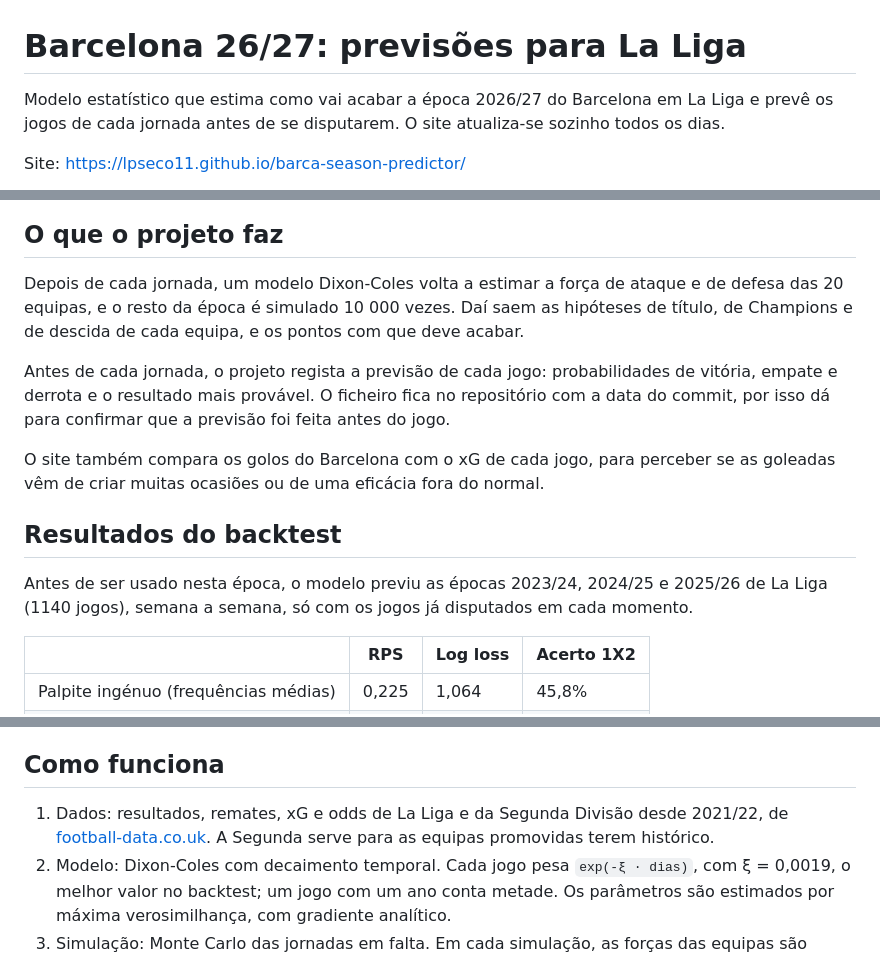
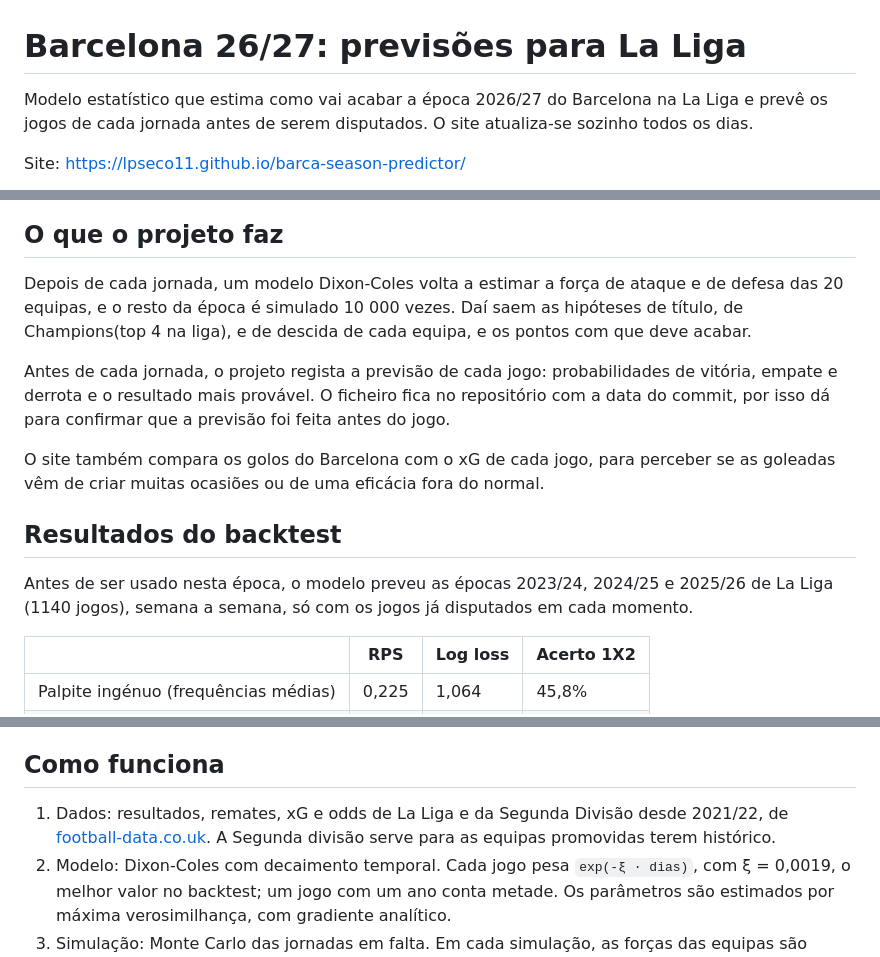
Before and after one commit to lpseco11/barca-season-predictor, a Markdown page: README.md, 3 parts joined by grey strips. Drawn GitHub-style.

Commit message:
Update README for clarity and minor corrections
Clarified text regarding predictions and model usage.

```diff
--- a/README.md
+++ b/README.md
@@ -1,6 +1,6 @@
 # Barcelona 26/27: previsões para La Liga
 
-Modelo estatístico que estima como vai acabar a época 2026/27 do Barcelona em La Liga e prevê os jogos de cada jornada antes de se disputarem. O site atualiza-se sozinho todos os dias.
+Modelo estatístico que estima como vai acabar a época 2026/27 do Barcelona na La Liga e prevê os jogos de cada jornada antes de serem disputados. O site atualiza-se sozinho todos os dias.
 
 Site: https://lpseco11.github.io/barca-season-predictor/
 
@@ -8,7 +8,7 @@ Site: https://lpseco11.github.io/barca-season-predictor/
 
 ## O que o projeto faz
 
-Depois de cada jornada, um modelo Dixon-Coles volta a estimar a força de ataque e de defesa das 20 equipas, e o resto da época é simulado 10 000 vezes. Daí saem as hipóteses de título, de Champions e de descida de cada equipa, e os pontos com que deve acabar.
+Depois de cada jornada, um modelo Dixon-Coles volta a estimar a força de ataque e de defesa das 20 equipas, e o resto da época é simulado 10 000 vezes. Daí saem as hipóteses de título, de Champions(top 4 na liga), e de descida de cada equipa, e os pontos com que deve acabar.
 
 Antes de cada jornada, o projeto regista a previsão de cada jogo: probabilidades de vitória, empate e derrota e o resultado mais provável. O ficheiro fica no repositório com a data do commit, por isso dá para confirmar que a previsão foi feita antes do jogo.
 
@@ -16,7 +16,7 @@ O site também compara os golos do Barcelona com o xG de cada jogo, para percebe
 
 ## Resultados do backtest
 
-Antes de ser usado nesta época, o modelo previu as épocas 2023/24, 2024/25 e 2025/26 de La Liga (1140 jogos), semana a semana, só com os jogos já disputados em cada momento.
+Antes de ser usado nesta época, o modelo preveu as épocas 2023/24, 2024/25 e 2025/26 de La Liga (1140 jogos), semana a semana, só com os jogos já disputados em cada momento.
 
 | | RPS | Log loss | Acerto 1X2 |
 |---|---|---|---|
@@ -30,7 +30,7 @@ O modelo é conservador com os favoritos. Quando dá 75% a uma equipa, ela ganha
 
 ## Como funciona
 
-1. Dados: resultados, remates, xG e odds de La Liga e da Segunda Divisão desde 2021/22, de [football-data.co.uk](https://www.football-data.co.uk/). A Segunda serve para as equipas promovidas terem histórico.
+1. Dados: resultados, remates, xG e odds de La Liga e da Segunda Divisão desde 2021/22, de [football-data.co.uk](https://www.football-data.co.uk/). A Segunda divisão serve para as equipas promovidas terem histórico.
 2. Modelo: Dixon-Coles com decaimento temporal. Cada jogo pesa `exp(-ξ · dias)`, com ξ = 0,0019, o melhor valor no backtest; um jogo com um ano conta metade. Os parâmetros são estimados por máxima verosimilhança, com gradiente analítico.
 3. Simulação: Monte Carlo das jornadas em falta. Em cada simulação, as forças das equipas são sorteadas a partir da incerteza da estimativa (aproximação de Laplace). Depois da 7.ª jornada, isso baixou a probabilidade de título do Barcelona de 88% para 83%.
 4. Atualização: um workflow do GitHub Actions corre todas as manhãs. Regista previsões para jogos novos, volta a simular a época quando há resultados novos e gera o site estático em `docs/`, publicado pelo GitHub Pages. Só faz commit quando alguma coisa mudou.
```
